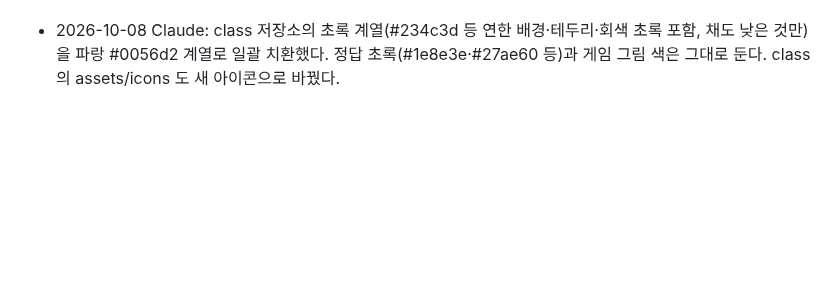
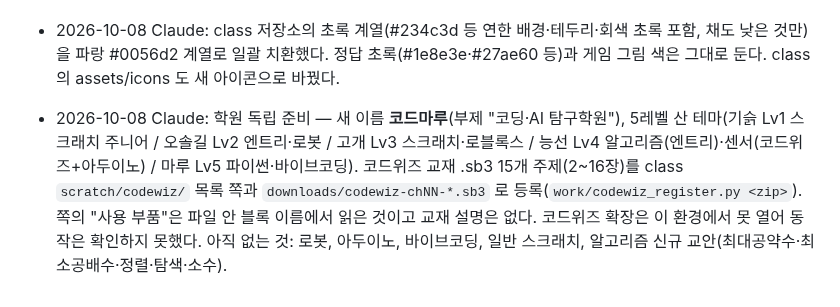
Before and after one commit to patrickdfg/codingharu-app, a Markdown page: AGENTS.md, the part around the change. Drawn GitHub-style; blank space fills up the shorter version.

Commit message:
AGENTS: 코드마루 커리큘럼·코드위즈 등록 메모

```diff
--- a/AGENTS.md
+++ b/AGENTS.md
@@ -140,3 +140,4 @@ curl -s https://patrickdfg.github.io/codingharu-app/version.json
 - 2026-10-08 Claude: 산문 힌트 3(209개)은 자동 짝짓기가 부정확해 class `work/entry_hint3_blocks_map.py` 에 쪽별·순번별 블록 종류를 직접 적었다(키 `슬러그#순번`). 새 쪽을 만들면 여기에 줄을 추가하고 `entry_hint_blocks.py` 를 다시 돌린다. 줄이 없으면 자동 규칙으로 돌아간다. 매핑은 글을 읽고 정한 것이라 일부 틀릴 수 있다.
 - 2026-10-08 Claude: 앱 화면(index.html)·앱 아이콘·교안 위 떠 있는 표시줄(inject.js)을 Coursera 느낌의 파란색(#0056d2)·8px 모서리·연한 그림자로 바꿨다. 아이콘은 파란 그라데이션 + 흰 `</>` 기호(PIL로 생성, 192/512/180/maskable). 수업 페이지 CSS(class 저장소)는 건드리지 않았다. 서비스워커 캐시 이름을 shell-3 으로 올렸다.
 - 2026-10-08 Claude: class 저장소의 초록 계열(#234c3d 등 연한 배경·테두리·회색 초록 포함, 채도 낮은 것만)을 파랑 #0056d2 계열로 일괄 치환했다. 정답 초록(#1e8e3e·#27ae60 등)과 게임 그림 색은 그대로 둔다. class 의 assets/icons 도 새 아이콘으로 바꿨다.
+- 2026-10-08 Claude: 학원 독립 준비 — 새 이름 **코드마루**(부제 "코딩·AI 탐구학원"), 5레벨 산 테마(기슭 Lv1 스크래치 주니어 / 오솔길 Lv2 엔트리·로봇 / 고개 Lv3 스크래치·로블록스 / 능선 Lv4 알고리즘(엔트리)·센서(코드위즈+아두이노) / 마루 Lv5 파이썬·바이브코딩). 코드위즈 교재 .sb3 15개 주제(2~16장)를 class `scratch/codewiz/` 목록 쪽과 `downloads/codewiz-chNN-*.sb3` 로 등록(`work/codewiz_register.py <zip>`). 쪽의 "사용 부품"은 파일 안 블록 이름에서 읽은 것이고 교재 설명은 없다. 코드위즈 확장은 이 환경에서 못 열어 동작은 확인하지 못했다. 아직 없는 것: 로봇, 아두이노, 바이브코딩, 일반 스크래치, 알고리즘 신규 교안(최대공약수·최소공배수·정렬·탐색·소수).
```
